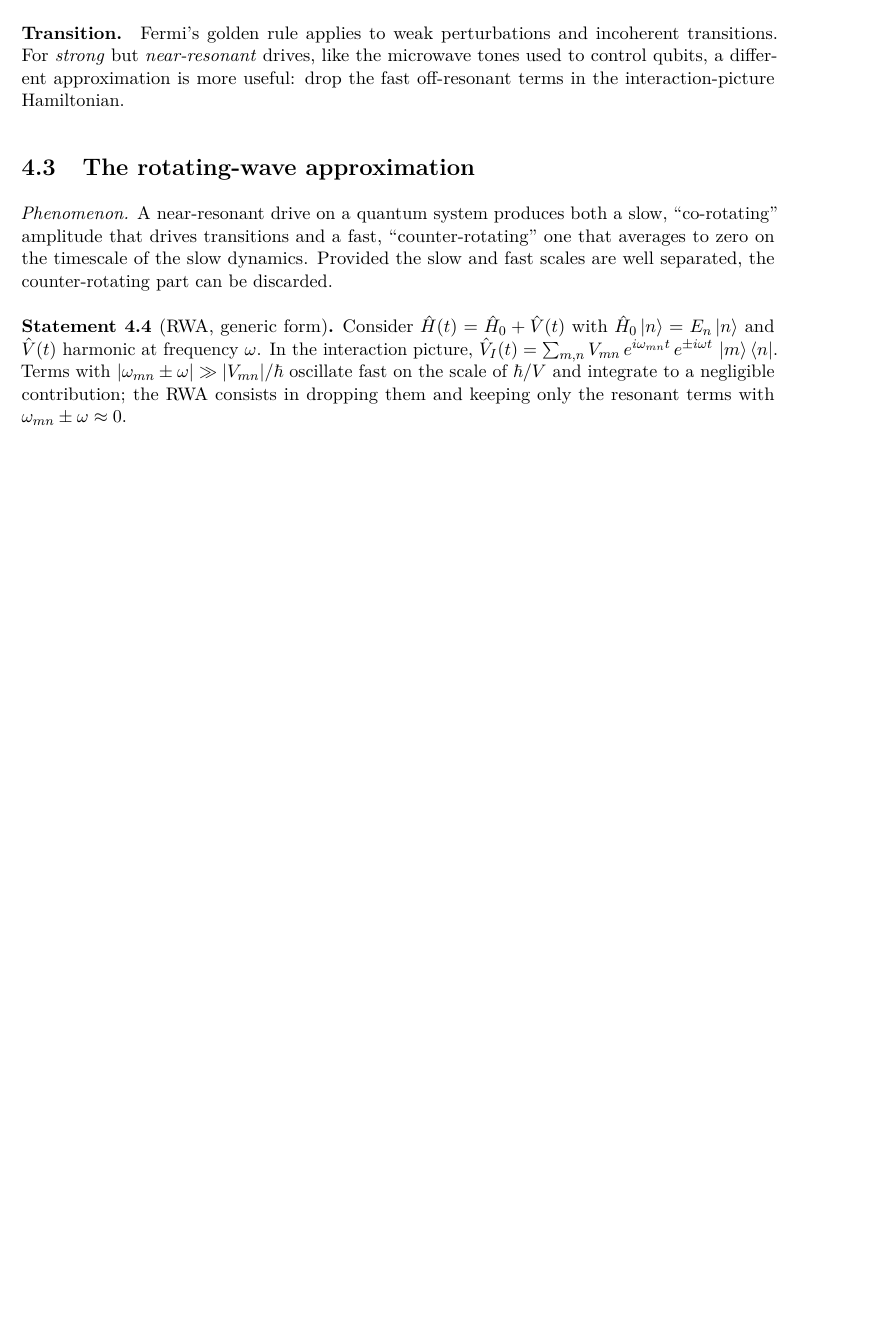
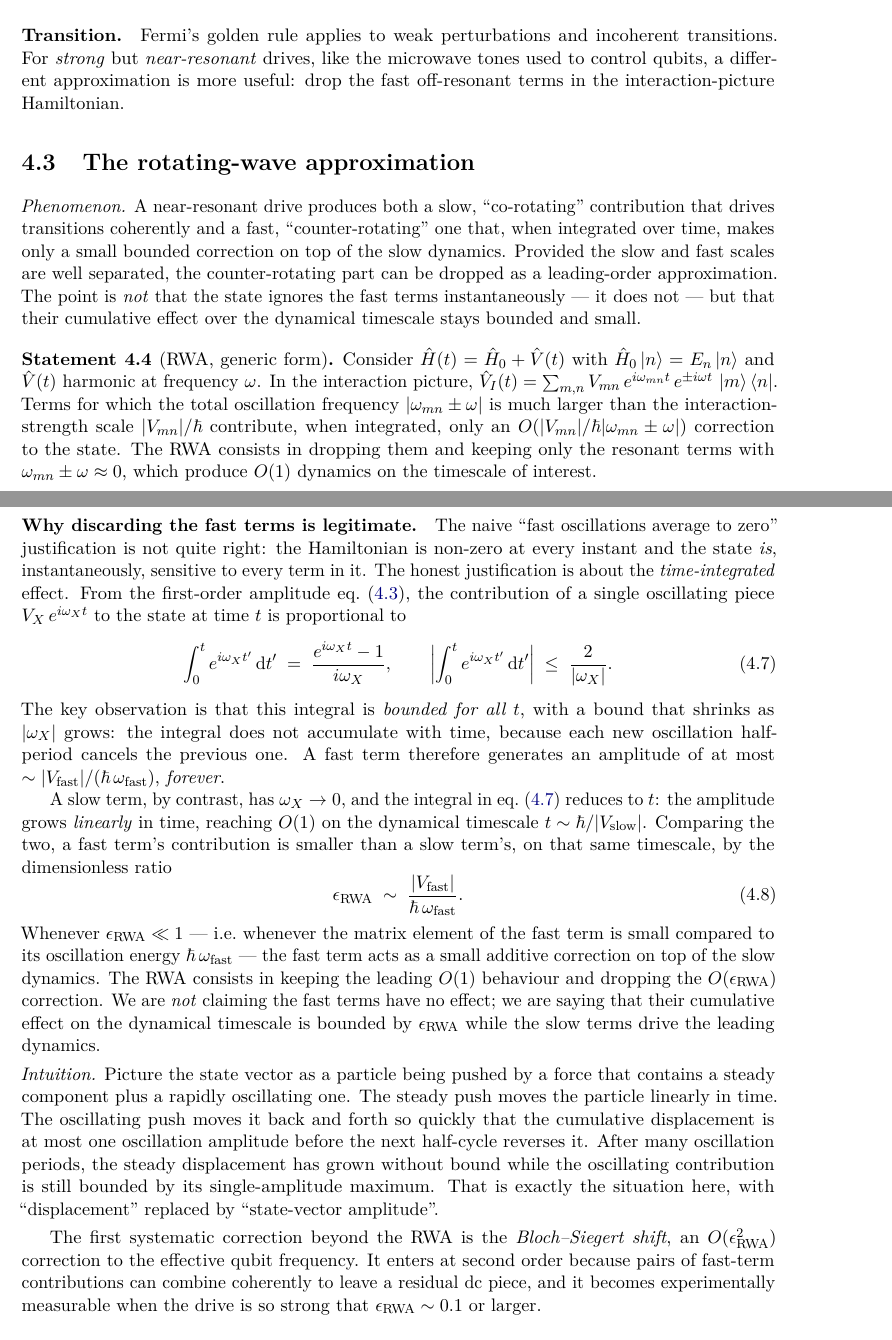
Before and after one commit to fewagner/quantum101, a LaTeX thesis (main.tex, which reads chapters/04_perturbations_and_rwa.tex): part of page 28 of 40 before the commit and two parts of pages 28 and 29 of 40 after it, the two joined at a grey line, cut so that both start at the same text, the shorter picture padded with empty space. Compiled offline with pdfLaTeX.

Commit message:
Justify the RWA: bound the integrated effect of fast terms
The phenomenon block previously said "fast oscillations average to
zero", which is not really an argument: the state IS instantaneously
sensitive to every term in the Hamiltonian, so dropping terms
needs a real justification. Add a "Why discarding the fast terms
is legitimate" paragraph in section 4.3 that walks through the
honest reasoning:

  - The contribution of an oscillating piece V_X e^(i omega_X t) to
    the state at time t is the integral, which from
    eq:c-first-order is bounded by 2/|omega_X| FOR ALL t.
  - A fast term therefore generates an amplitude of at most
    |V_fast|/(hbar omega_fast), forever.
  - A slow term integrates to ~|V_slow| t / hbar and grows linearly.
  - The dimensionless small parameter is
    epsilon_RWA = |V_fast|/(hbar omega_fast).
  - The RWA keeps O(1) slow dynamics and drops O(epsilon_RWA)
    fast contribution; this is not a claim that fast terms have no
    effect, but that their *cumulative* effect on the dynamical
    timescale is bounded and small in epsilon_RWA.

Add an "Intuition" remark with the steady-plus-oscillating-force
picture (steady push accumulates linearly, oscillating push
bounded by one amplitude). Mention the Bloch-Siegert shift as the
first systematic O(epsilon_RWA^2) correction. Soften the
phenomenon and statement wording to reflect the new framing.

```diff
--- a/chapters/04_perturbations_and_rwa.tex
+++ b/chapters/04_perturbations_and_rwa.tex
@@ -127,11 +127,16 @@ the interaction-picture Hamiltonian.
 \label{sec:rwa}
 
 \begin{phenomenon}
-A near-resonant drive on a quantum system produces both a slow,
-``co-rotating'' amplitude that drives transitions and a fast,
-``counter-rotating'' one that averages to zero on the timescale of
-the slow dynamics. Provided the slow and fast scales are well
-separated, the counter-rotating part can be discarded.
+A near-resonant drive produces both a slow, ``co-rotating''
+contribution that drives transitions coherently and a fast,
+``counter-rotating'' one that, when integrated over time, makes
+only a small bounded correction on top of the slow dynamics.
+Provided the slow and fast scales are well separated, the
+counter-rotating part can be dropped as a leading-order
+approximation. The point is \emph{not} that the state ignores the
+fast terms instantaneously --- it does not --- but that their
+cumulative effect over the dynamical timescale stays bounded and
+small.
 \end{phenomenon}
 
 \begin{statement}[RWA, generic form]
@@ -140,11 +145,79 @@ Consider $\op{H}(t)=\op{H}_0+\op{V}(t)$ with
 $\op{H}_0\ket{n}=E_n\ket{n}$ and $\op{V}(t)$ harmonic at frequency
 $\omega$. In the interaction picture,
 $\op{V}_I(t)=\sum_{m,n} V_{mn}\,e^{i\omega_{mn}t}\,e^{\pm i\omega t}\,
-\ket{m}\bra{n}$. Terms with $|\omega_{mn}\pm\omega|\gg|V_{mn}|/\hbar$
-oscillate fast on the scale of $\hbar/V$ and integrate to a
-negligible contribution; the RWA consists in dropping them and
-keeping only the resonant terms with $\omega_{mn}\pm\omega\approx0$.
+\ket{m}\bra{n}$. Terms for which the total oscillation frequency
+$|\omega_{mn}\pm\omega|$ is much larger than the interaction-strength
+scale $|V_{mn}|/\hbar$ contribute, when integrated, only an
+$O(|V_{mn}|/\hbar|\omega_{mn}\pm\omega|)$ correction to the state.
+The RWA consists in dropping them and keeping only the resonant
+terms with $\omega_{mn}\pm\omega\approx0$, which produce $O(1)$
+dynamics on the timescale of interest.
 \end{statement}
+
+\paragraph{Why discarding the fast terms is legitimate.}
+The naive ``fast oscillations average to zero'' justification is
+not quite right: the Hamiltonian is non-zero at every instant and
+the state \emph{is}, instantaneously, sensitive to every term in
+it. The honest justification is about the \emph{time-integrated}
+effect. From the first-order amplitude
+\cref{eq:c-first-order}, the contribution of a single oscillating
+piece $V_X\,e^{i\omega_X t}$ to the state at time $t$ is
+proportional to
+\begin{equation}
+\label{eq:rwa-integral}
+\int_0^t e^{i\omega_X t'}\,\dd t'
+\;=\; \frac{e^{i\omega_X t}-1}{i\omega_X},
+\qquad
+\biggl|\int_0^t e^{i\omega_X t'}\,\dd t'\biggr| \;\leq\; \frac{2}{|\omega_X|}.
+\end{equation}
+The key observation is that this integral is \emph{bounded for all
+$t$}, with a bound that shrinks as $|\omega_X|$ grows: the integral
+does not accumulate with time, because each new oscillation
+half-period cancels the previous one. A fast term therefore
+generates an amplitude of at most $\sim|V_\text{fast}|/(\hbar\,\omega_\text{fast})$,
+\emph{forever}.
+
+A slow term, by contrast, has $\omega_X\to 0$, and the integral in
+\cref{eq:rwa-integral} reduces to $t$: the amplitude grows
+\emph{linearly} in time, reaching $O(1)$ on the dynamical timescale
+$t\sim\hbar/|V_\text{slow}|$. Comparing the two, a fast term's
+contribution is smaller than a slow term's, on that same
+timescale, by the dimensionless ratio
+\begin{equation}
+\label{eq:rwa-small-parameter}
+\epsilon_\text{RWA} \;\sim\; \frac{|V_\text{fast}|}{\hbar\,\omega_\text{fast}}.
+\end{equation}
+Whenever $\epsilon_\text{RWA}\ll 1$ --- i.e.\ whenever the matrix
+element of the fast term is small compared to its oscillation
+energy $\hbar\,\omega_\text{fast}$ --- the fast term acts as a
+small additive correction on top of the slow dynamics. The RWA
+consists in keeping the leading $O(1)$ behaviour and dropping the
+$O(\epsilon_\text{RWA})$ correction. We are \emph{not} claiming
+the fast terms have no effect; we are saying that their cumulative
+effect on the dynamical timescale is bounded by
+$\epsilon_\text{RWA}$ while the slow terms drive the leading
+dynamics.
+
+\begin{intuition}
+Picture the state vector as a particle being pushed by a force that
+contains a steady component plus a rapidly oscillating one. The
+steady push moves the particle linearly in time. The oscillating
+push moves it back and forth so quickly that the cumulative
+displacement is at most one oscillation amplitude before the next
+half-cycle reverses it. After many oscillation periods, the
+steady displacement has grown without bound while the oscillating
+contribution is still bounded by its single-amplitude maximum.
+That is exactly the situation here, with ``displacement''
+replaced by ``state-vector amplitude''.
+\end{intuition}
+
+The first systematic correction beyond the RWA is the
+\emph{Bloch--Siegert shift}, an $O(\epsilon_\text{RWA}^2)$
+correction to the effective qubit frequency. It enters at second
+order because pairs of fast-term contributions can combine
+coherently to leave a residual dc piece, and it becomes
+experimentally measurable when the drive is so strong that
+$\epsilon_\text{RWA}\sim0.1$ or larger.
 
 \paragraph{Derivation, two-level example.}
 For the driven TLS of \cref{sec:rabi} with
```
